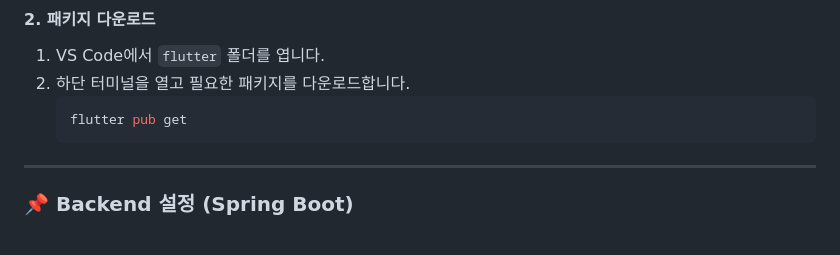
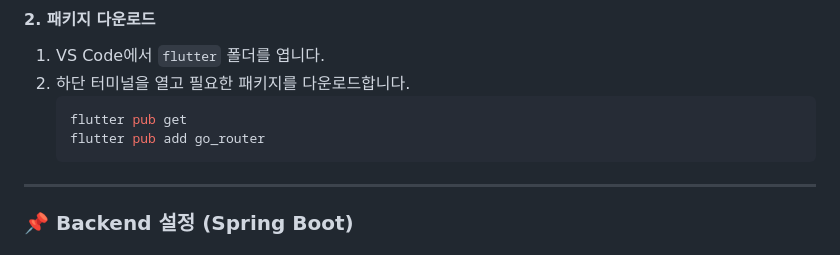
Before and after one commit to 98Woonho/timsm, a Markdown page: README.md, the part around the change. GitHub-like rendering.

````diff
--- a/README.md
+++ b/README.md
@@ -59,6 +59,7 @@ cd timsm
 2. 하단 터미널을 열고 필요한 패키지를 다운로드합니다.
    ```bash
    flutter pub get
+   flutter pub add go_router
    ```
 
 ---
````
